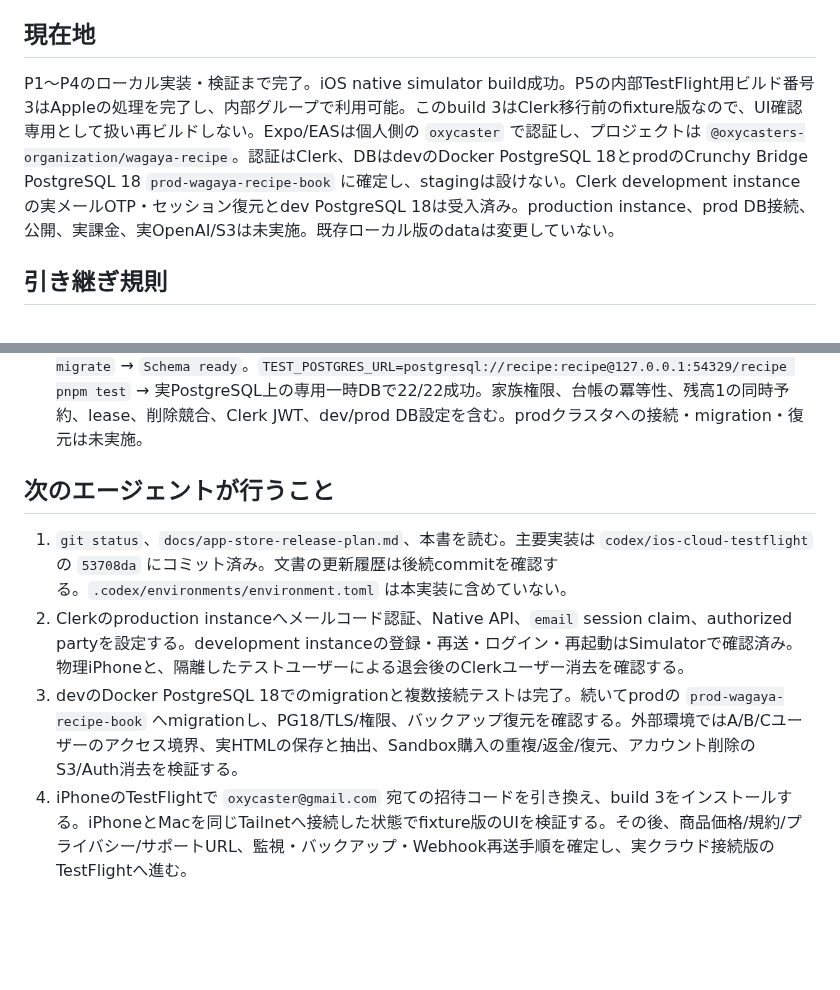
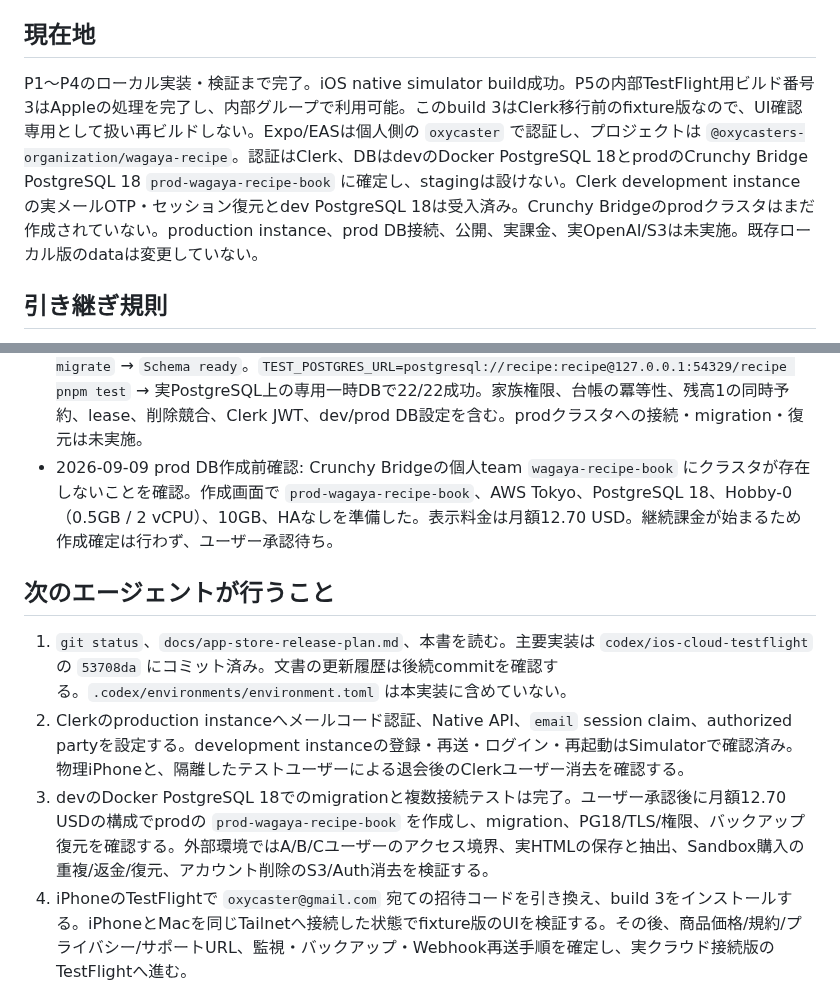
Before and after one commit to oxycaster/wagaya-recipe-book, a Markdown page: docs/ios-cloud-progress.md, 2 parts joined by grey strips. GitHub-like rendering; blank space fills up the shorter version.

Commit message:
docs: prod DB作成前の構成を記録

```diff
--- a/docs/ios-cloud-progress.md
+++ b/docs/ios-cloud-progress.md
@@ -4,7 +4,7 @@
 
 ## 現在地
 
-P1〜P4のローカル実装・検証まで完了。iOS native simulator build成功。P5の内部TestFlight用ビルド番号3はAppleの処理を完了し、内部グループで利用可能。このbuild 3はClerk移行前のfixture版なので、UI確認専用として扱い再ビルドしない。Expo/EASは個人側の `oxycaster` で認証し、プロジェクトは `@oxycasters-organization/wagaya-recipe`。認証はClerk、DBはdevのDocker PostgreSQL 18とprodのCrunchy Bridge PostgreSQL 18 `prod-wagaya-recipe-book` に確定し、stagingは設けない。Clerk development instanceの実メールOTP・セッション復元とdev PostgreSQL 18は受入済み。production instance、prod DB接続、公開、実課金、実OpenAI/S3は未実施。既存ローカル版のdataは変更していない。
+P1〜P4のローカル実装・検証まで完了。iOS native simulator build成功。P5の内部TestFlight用ビルド番号3はAppleの処理を完了し、内部グループで利用可能。このbuild 3はClerk移行前のfixture版なので、UI確認専用として扱い再ビルドしない。Expo/EASは個人側の `oxycaster` で認証し、プロジェクトは `@oxycasters-organization/wagaya-recipe`。認証はClerk、DBはdevのDocker PostgreSQL 18とprodのCrunchy Bridge PostgreSQL 18 `prod-wagaya-recipe-book` に確定し、stagingは設けない。Clerk development instanceの実メールOTP・セッション復元とdev PostgreSQL 18は受入済み。Crunchy Bridgeのprodクラスタはまだ作成されていない。production instance、prod DB接続、公開、実課金、実OpenAI/S3は未実施。既存ローカル版のdataは変更していない。
 
 ## 引き継ぎ規則
 
@@ -49,12 +49,13 @@ P1〜P4のローカル実装・検証まで完了。iOS native simulator build
 - 2026-09-09 再検証: `apps/mobile: pnpm check`、`expo install --check`、`pnpm export:ios` が成功。iOS bundleは5.4MB。development APIは4329のbuild 3 fixtureと分離して127.0.0.1:4330、Metroは127.0.0.1:8093で起動した。
 - 2026-09-09 dev PostgreSQL 18受入: Docker Desktopは古いbackendプロセスが残ってAPI socketを作れない状態だったため、停止済みdaemonの残存プロセスを終了して再起動した。`postgres:18-alpine`を取得し、専用volume `infra_recipe-postgres-18` のコンテナを起動。PostgreSQL 18.6、healthy、127.0.0.1:54329だけでlistenしていることを確認した。
 - 実DB検証: `APP_ENV=dev DATABASE_URL=postgresql://recipe:recipe@127.0.0.1:54329/recipe pnpm migrate` → `Schema ready`。`TEST_POSTGRES_URL=postgresql://recipe:recipe@127.0.0.1:54329/recipe pnpm test` → 実PostgreSQL上の専用一時DBで22/22成功。家族権限、台帳の冪等性、残高1の同時予約、lease、削除競合、Clerk JWT、dev/prod DB設定を含む。prodクラスタへの接続・migration・復元は未実施。
+- 2026-09-09 prod DB作成前確認: Crunchy Bridgeの個人team `wagaya-recipe-book` にクラスタが存在しないことを確認。作成画面で `prod-wagaya-recipe-book`、AWS Tokyo、PostgreSQL 18、Hobby-0（0.5GB / 2 vCPU）、10GB、HAなしを準備した。表示料金は月額12.70 USD。継続課金が始まるため作成確定は行わず、ユーザー承認待ち。
 
 ## 次のエージェントが行うこと
 
 1. `git status`、`docs/app-store-release-plan.md`、本書を読む。主要実装は `codex/ios-cloud-testflight` の `53708da` にコミット済み。文書の更新履歴は後続commitを確認する。`.codex/environments/environment.toml` は本実装に含めていない。
 2. Clerkのproduction instanceへメールコード認証、Native API、`email` session claim、authorized partyを設定する。development instanceの登録・再送・ログイン・再起動はSimulatorで確認済み。物理iPhoneと、隔離したテストユーザーによる退会後のClerkユーザー消去を確認する。
-3. devのDocker PostgreSQL 18でのmigrationと複数接続テストは完了。続いてprodの `prod-wagaya-recipe-book` へmigrationし、PG18/TLS/権限、バックアップ復元を確認する。外部環境ではA/B/Cユーザーのアクセス境界、実HTMLの保存と抽出、Sandbox購入の重複/返金/復元、アカウント削除のS3/Auth消去を検証する。
+3. devのDocker PostgreSQL 18でのmigrationと複数接続テストは完了。ユーザー承認後に月額12.70 USDの構成でprodの `prod-wagaya-recipe-book` を作成し、migration、PG18/TLS/権限、バックアップ復元を確認する。外部環境ではA/B/Cユーザーのアクセス境界、実HTMLの保存と抽出、Sandbox購入の重複/返金/復元、アカウント削除のS3/Auth消去を検証する。
 4. iPhoneのTestFlightで `oxycaster@gmail.com` 宛ての招待コードを引き換え、build 3をインストールする。iPhoneとMacを同じTailnetへ接続した状態でfixture版のUIを検証する。その後、商品価格/規約/プライバシー/サポートURL、監視・バックアップ・Webhook再送手順を確定し、実クラウド接続版のTestFlightへ進む。
 5. 現行カード/献立の一括移行、Safari Share Extensionは本実装の対象外。現在のiOSはURL貼り付け・保存HTMLファイル選択で取り込む。追加する場合は計画を更新する。
 
```
Also changed, not shown: docs/app-store-release-plan.md (+1 -1 lines).
